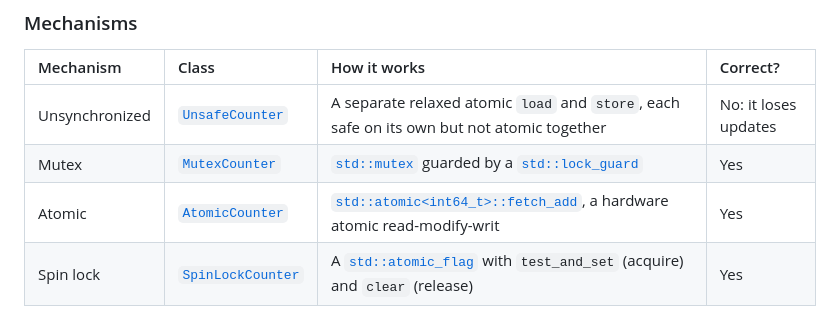
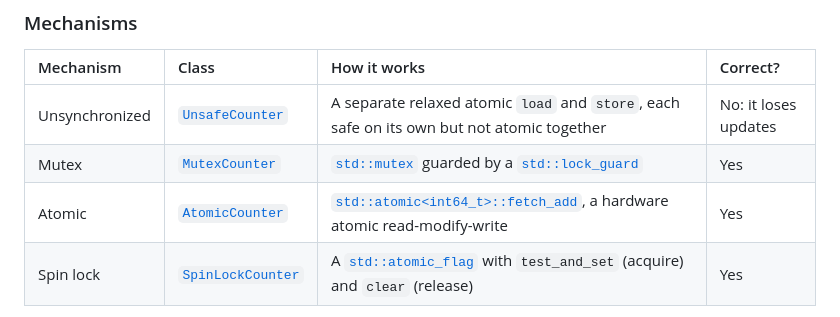
Before and after one commit to ufrn-concprog/cpp-counterbenchmark, a Markdown page: README.md, the part around the change. Drawn GitHub-style.

Commit message:
Fix: README

```diff
--- a/README.md
+++ b/README.md
@@ -16,7 +16,7 @@ This project is part of the **Concurrent Programming** module at the [Federal Un
 | :-------- | :----- | :---------- | :------- |
 | Unsynchronized | [`UnsafeCounter`](include/unsafe_counter.h) | A separate relaxed atomic `load` and `store`, each safe on its own but not atomic together | No: it loses updates |
 | Mutex | [`MutexCounter`](include/mutex_counter.h) | [`std::mutex`](https://en.cppreference.com/w/cpp/thread/mutex) guarded by a [`std::lock_guard`](https://en.cppreference.com/cpp/thread/lock_guard) | Yes |
-| Atomic | [`AtomicCounter`](include/atomic_counter.h) | [`std::atomic<int64_t>::fetch_add`](https://en.cppreference.com/w/cpp/atomic/atomic/fetch_add), a hardware atomic read-modify-writ | Yes |
+| Atomic | [`AtomicCounter`](include/atomic_counter.h) | [`std::atomic<int64_t>::fetch_add`](https://en.cppreference.com/w/cpp/atomic/atomic/fetch_add), a hardware atomic read-modify-write | Yes |
 | Spin lock | [`SpinLockCounter`](include/spinlock_counter.h) | A [`std::atomic_flag`](https://en.cppreference.com/w/cpp/atomic/atomic_flag) with `test_and_set` (acquire) and `clear` (release) | Yes |
 
 None of these classes share a common base class. The benchmark passes each class as a template argument, so the compiler resolves every call at compile time.
```
